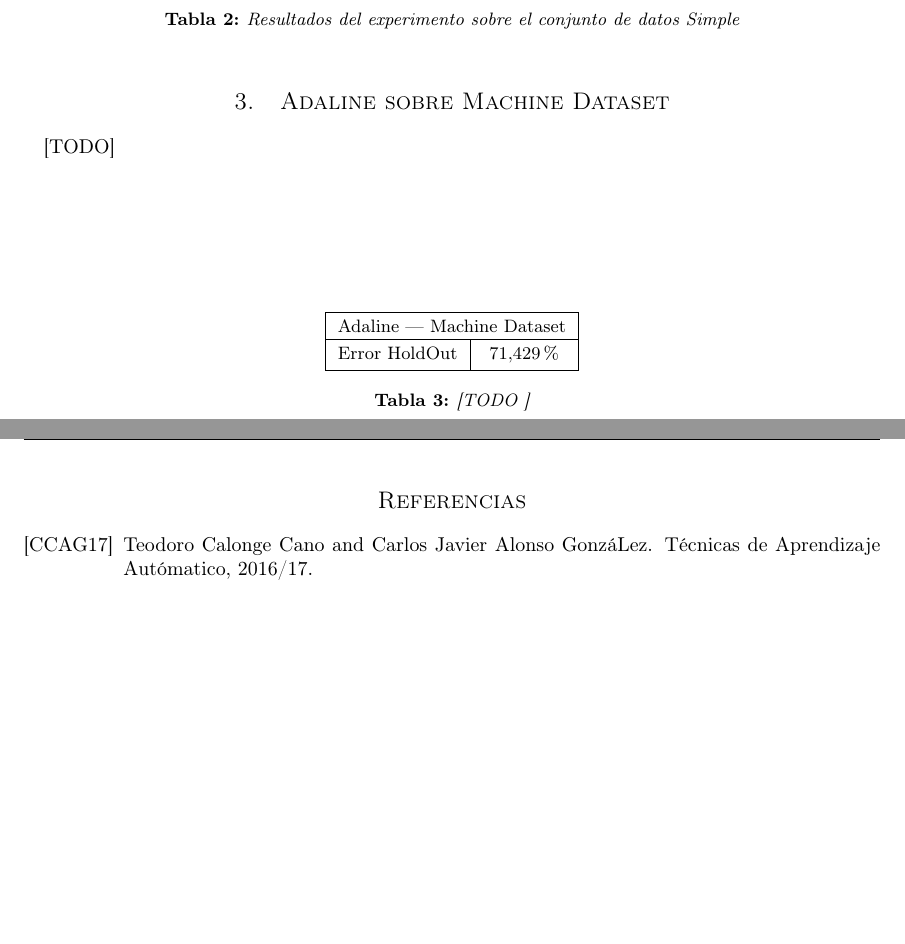
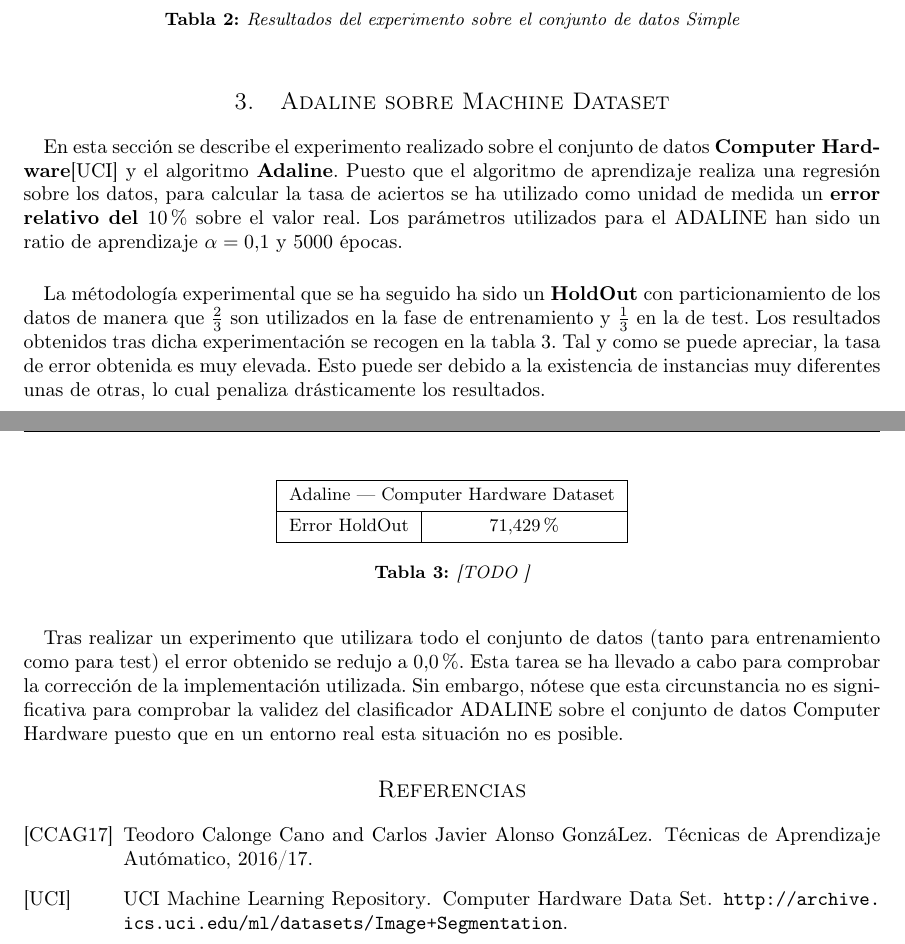
Before and after one commit to garciparedes/machine-learning-single-layer-neural-networks, a LaTeX paper (article/article.tex): two parts of pages 2 and 3 of 3, joined at a grey line, cut so that both start at the same text, the shorter picture padded with empty space. Compiled offline with pdfLaTeX.

Commit message:
Working on experiment descriptions

```diff
--- a/article/article.tex
+++ b/article/article.tex
@@ -104,20 +104,29 @@
 	\label{sec:e2}
 
 		\paragraph{}
-		[TODO]
+		En esta sección se describe el experimento realizado sobre el conjunto de datos \textbf{Computer Hardware}\cite{dataset:computer_hardware} y el algoritmo \textbf{Adaline}. Puesto que el algoritmo de aprendizaje realiza una regresión sobre los datos, para calcular la tasa de aciertos se ha utilizado como unidad de medida un \textbf{error relativo del $10\%$} sobre el valor real. Los parámetros utilizados para el ADALINE han sido un ratio de aprendizaje $\alpha = 0.1$ y $5000$ épocas.
 
-		\begin{table}
+		\paragraph{}
+		La métodología experimental que se ha seguido ha sido un \textbf{HoldOut} con particionamiento de los datos de manera que $\frac{2}{3}$ son utilizados en la fase de entrenamiento y $\frac{1}{3}$ en la de test. Los resultados obtenidos tras dicha experimentación se recogen en la tabla \ref{table:e2_error}. Tal y como se puede apreciar, la tasa de error obtenida es muy elevada. Esto puede ser debido a la existencia de instancias muy diferentes unas de otras, lo cual penaliza drásticamente los resultados.
+
+
+		\begin{table}[h]
 			\centering
 			\small
 			\begin{tabu}{ | c | c | }
 				\hline
-				\multicolumn{2}{ | c | }{Adaline --- Machine Dataset} \\ \hline
+				\multicolumn{2}{ | c | }{Adaline --- Computer Hardware Dataset} \\ \hline
 				Error HoldOut & $71.429\%$	 \\
 				\hline
 			\end{tabu}
 			\caption{[TODO ]}
 			\label{table:e2_error}
 		\end{table}
+
+		\paragraph{}
+		Tras realizar un experimento que utilizara todo el conjunto de datos (tanto para entrenamiento como para test) el error obtenido se redujo a $0.0\%$. Esta tarea se ha llevado a cabo para comprobar la corrección de la implementación utilizada. Sin embargo, nótese que esta circunstancia no es significativa para comprobar la validez del clasificador ADALINE sobre el conjunto de datos Computer Hardware puesto que en un entorno real esta situación no es posible.
+
+
 
 %-----------------------------
 %	Bibliographic references
```
Also changed, not shown: article/bib/misc.bib (+6 -0 lines), article/article.pdf.
